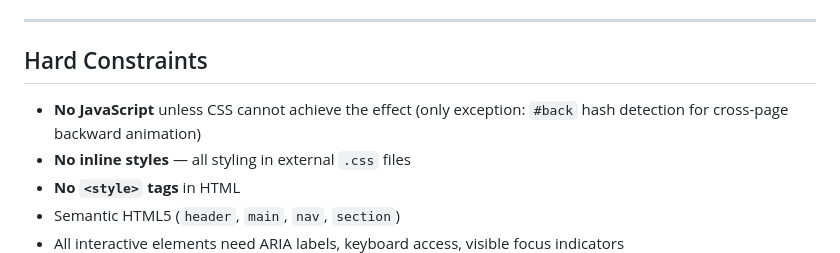
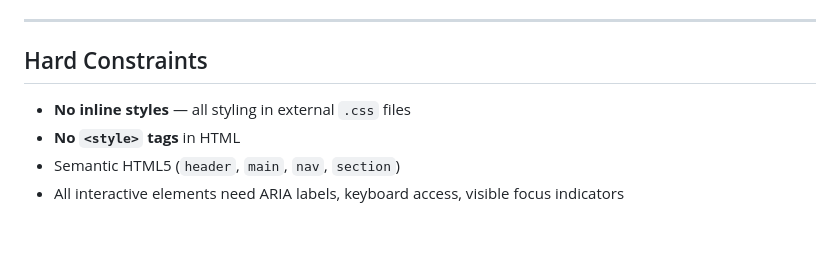
Before and after one commit to kudigaracoder/kudigaracoder.github.io, a Markdown page: portfolio-plan.md, the part around the change. Rendered like a GitHub page; blank space fills up the shorter version.

Commit message:
Remove no-JavaScript hard constraint from plan
Co-Authored-By: Claude Sonnet 4.6 <noreply@anthropic.com>

```diff
--- a/portfolio-plan.md
+++ b/portfolio-plan.md
@@ -137,7 +137,6 @@ Company hovers:
 
 ## Hard Constraints
 
-- **No JavaScript** unless CSS cannot achieve the effect (only exception: `#back` hash detection for cross-page backward animation)
 - **No inline styles** — all styling in external `.css` files
 - **No `<style>` tags** in HTML
 - Semantic HTML5 (`header`, `main`, `nav`, `section`)
```
